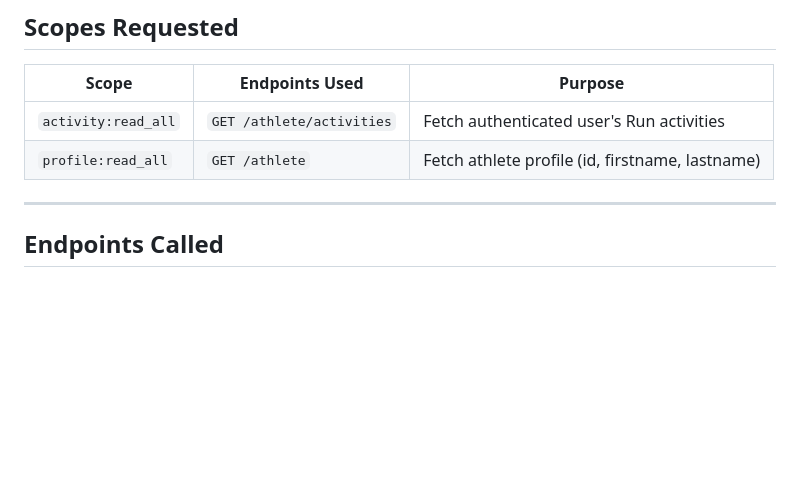
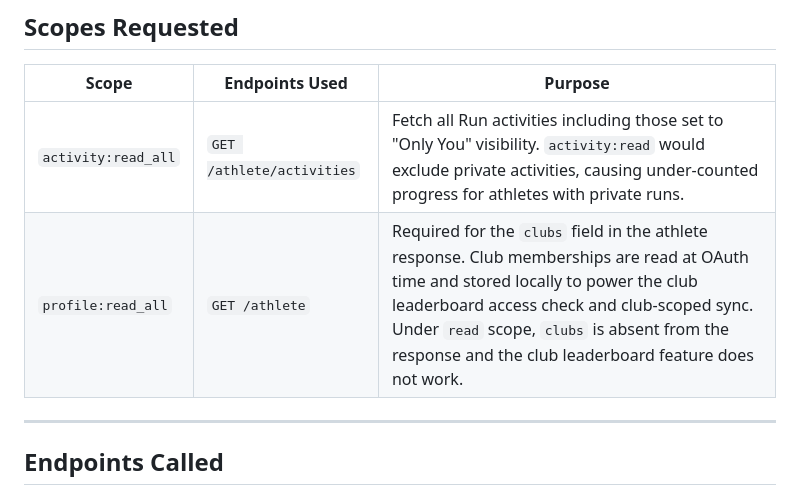
Before and after one commit to DeCoppelElias/Strava-Goal-Visualizer, a Markdown page: docs/strava-submission/api-documentation.md, the part around the change. Drawn GitHub-style; blank space fills up the shorter version.

Commit message:
Fix scope justification: profile:read_all needed for clubs field, not just athlete name

```diff
--- a/docs/strava-submission/api-documentation.md
+++ b/docs/strava-submission/api-documentation.md
@@ -10,8 +10,8 @@ Strava v3 REST API — https://developers.strava.com/docs/reference/
 
 | Scope | Endpoints Used | Purpose |
 |---|---|---|
-| `activity:read_all` | `GET /athlete/activities` | Fetch authenticated user's Run activities |
-| `profile:read_all` | `GET /athlete` | Fetch athlete profile (id, firstname, lastname) |
+| `activity:read_all` | `GET /athlete/activities` | Fetch all Run activities including those set to "Only You" visibility. `activity:read` would exclude private activities, causing under-counted progress for athletes with private runs. |
+| `profile:read_all` | `GET /athlete` | Required for the `clubs` field in the athlete response. Club memberships are read at OAuth time and stored locally to power the club leaderboard access check and club-scoped sync. Under `read` scope, `clubs` is absent from the response and the club leaderboard feature does not work. |
 
 ---
 
```
Also changed, not shown: docs/strava-submission/use-case.md (+2 -2 lines).
